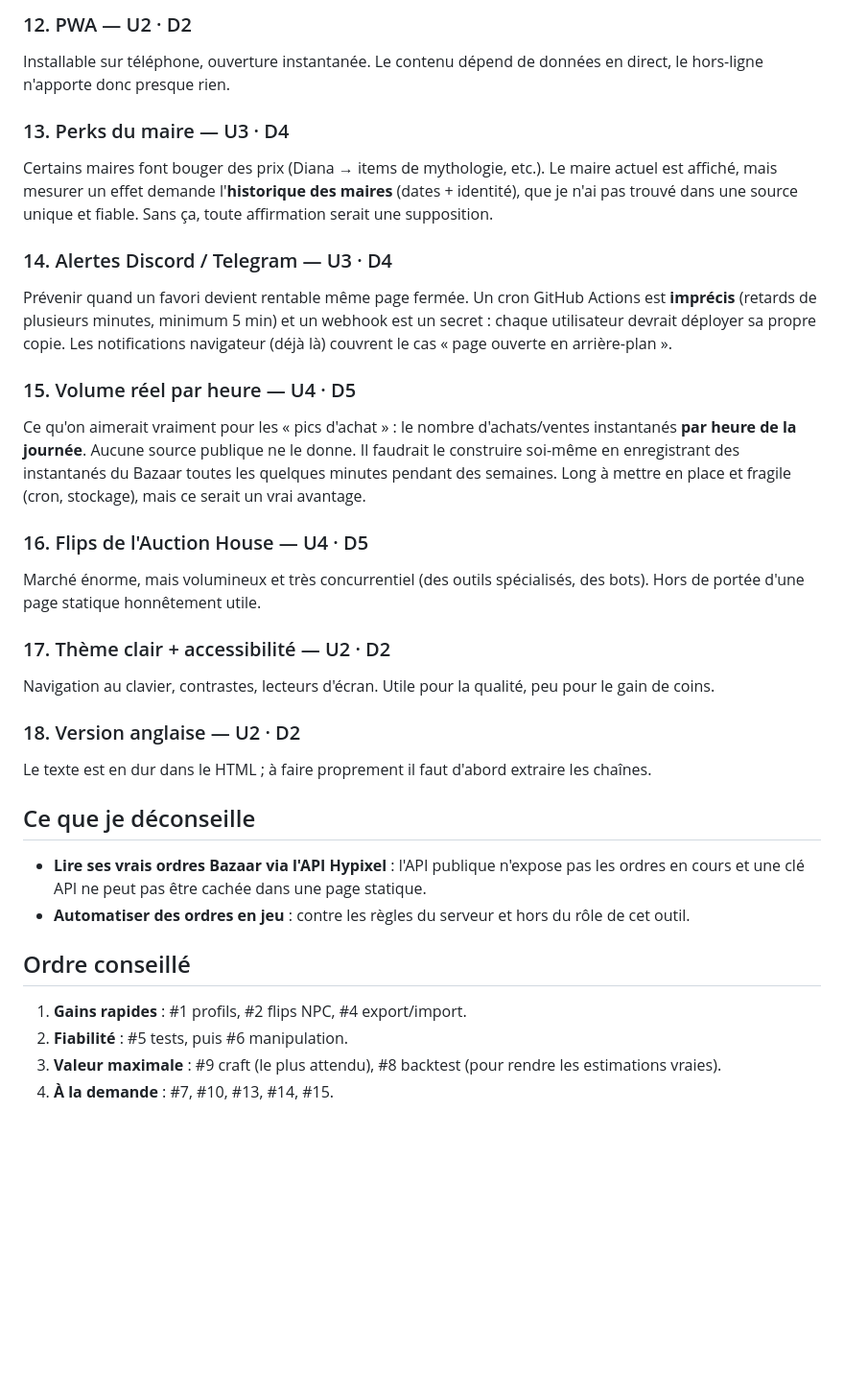
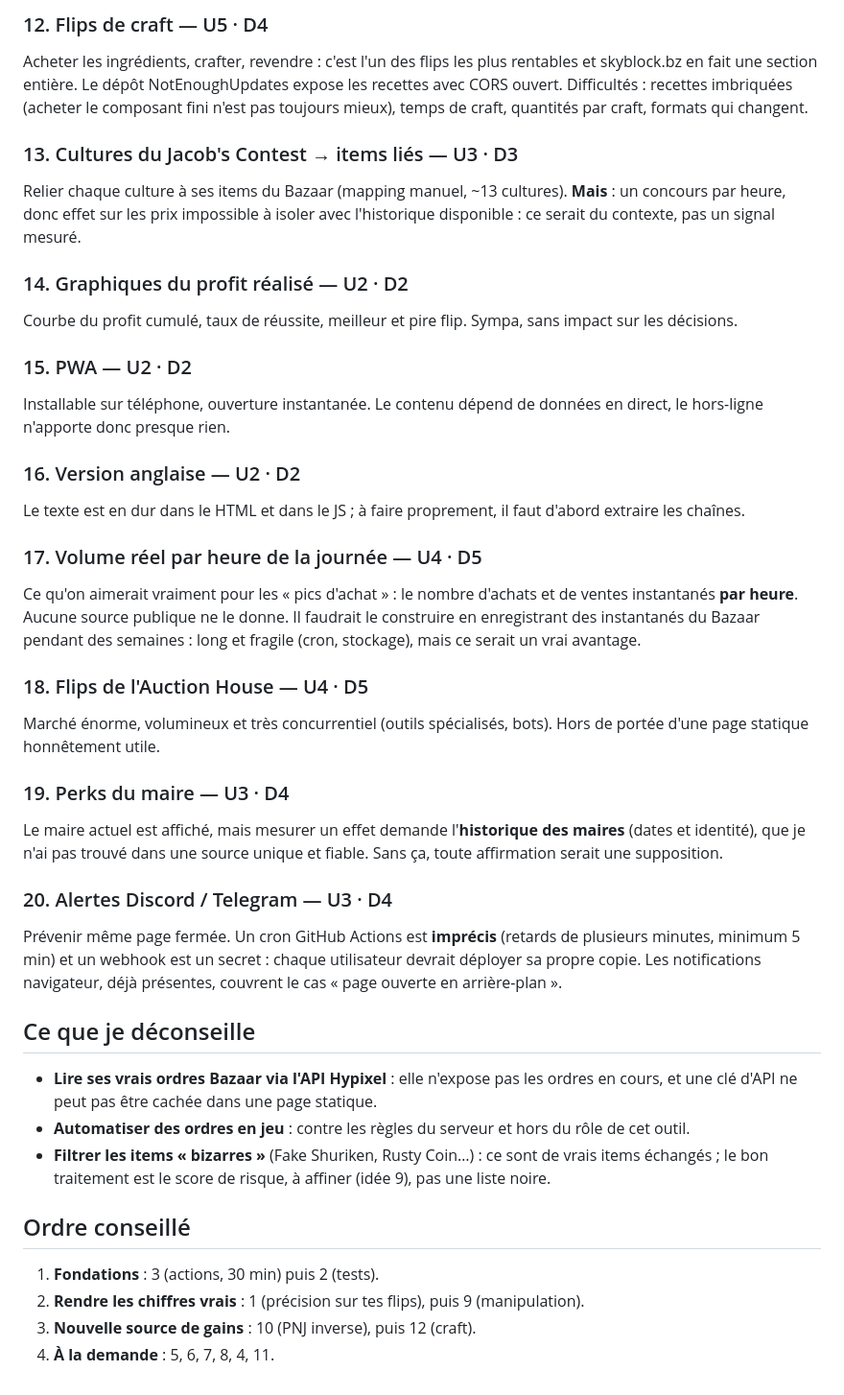
Before and after one commit to valentinloyal/wolf-of-sky, a Markdown page: ROADMAP.md, the part around one of its changes. Shown at 96% size. GitHub-like rendering; blank space fills up the shorter version.

```diff
--- a/ROADMAP.md
+++ b/ROADMAP.md
@@ -66,31 +72,38 @@ Courbe du profit cumulé, taux de réussite, meilleur / pire flip. Sympa, sans i
 
-### 12. PWA — U2 · D2
+### 12. Flips de craft — U5 · D4
+Acheter les ingrédients, crafter, revendre : c'est l'un des flips les plus rentables et skyblock.bz en fait une section entière. Le dépôt NotEnoughUpdates expose les recettes avec CORS ouvert. Difficultés : recettes imbriquées (acheter le composant fini n'est pas toujours mieux), temps de craft, quantités par craft, formats qui changent.
+
+### 13. Cultures du Jacob's Contest → items liés — U3 · D3
+Relier chaque culture à ses items du Bazaar (mapping manuel, ~13 cultures). **Mais** : un concours par heure, donc effet sur les prix impossible à isoler avec l'historique disponible : ce serait du contexte, pas un signal mesuré.
+
+### 14. Graphiques du profit réalisé — U2 · D2
+Courbe du profit cumulé, taux de réussite, meilleur et pire flip. Sympa, sans impact sur les décisions.
+
+### 15. PWA — U2 · D2
 Installable sur téléphone, ouverture instantanée. Le contenu dépend de données en direct, le hors-ligne n'apporte donc presque rien.
 
-### 13. Perks du maire — U3 · D4
-Certains maires font bouger des prix (Diana → items de mythologie, etc.). Le maire actuel est affiché, mais mesurer un effet demande l'**historique des maires** (dates + identité), que je n'ai pas trouvé dans une source unique et fiable. Sans ça, toute affirmation serait une supposition.
+### 16. Version anglaise — U2 · D2
+Le texte est en dur dans le HTML et dans le JS ; à faire proprement, il faut d'abord extraire les chaînes.
 
-### 14. Alertes Discord / Telegram — U3 · D4
-Prévenir quand un favori devient rentable même page fermée. Un cron GitHub Actions est **imprécis** (retards de plusieurs minutes, minimum 5 min) et un webhook est un secret : chaque utilisateur devrait déployer sa propre copie. Les notifications navigateur (déjà là) couvrent le cas « page ouverte en arrière-plan ».
+### 17. Volume réel par heure de la journée — U4 · D5
+Ce qu'on aimerait vraiment pour les « pics d'achat » : le nombre d'achats et de ventes instantanés **par heure**. Aucune source publique ne le donne. Il faudrait le construire en enregistrant des instantanés du Bazaar pendant des semaines : long et fragile (cron, stockage), mais ce serait un vrai avantage.
 
-### 15. Volume réel par heure — U4 · D5
-Ce qu'on aimerait vraiment pour les « pics d'achat » : le nombre d'achats/ventes instantanés **par heure de la journée**. Aucune source publique ne le donne. Il faudrait le construire soi-même en enregistrant des instantanés du Bazaar toutes les quelques minutes pendant des semaines. Long à mettre en place et fragile (cron, stockage), mais ce serait un vrai avantage.
+### 18. Flips de l'Auction House — U4 · D5
+Marché énorme, volumineux et très concurrentiel (outils spécialisés, bots). Hors de portée d'une page statique honnêtement utile.
 
-### 16. Flips de l'Auction House — U4 · D5
-Marché énorme, mais volumineux et très concurrentiel (des outils spécialisés, des bots). Hors de portée d'une page statique honnêtement utile.
+### 19. Perks du maire — U3 · D4
+Le maire actuel est affiché, mais mesurer un effet demande l'**historique des maires** (dates et identité), que je n'ai pas trouvé dans une source unique et fiable. Sans ça, toute affirmation serait une supposition.
 
-### 17. Thème clair + accessibilité — U2 · D2
-Navigation au clavier, contrastes, lecteurs d'écran. Utile pour la qualité, peu pour le gain de coins.
-
-### 18. Version anglaise — U2 · D2
-Le texte est en dur dans le HTML ; à faire proprement il faut d'abord extraire les chaînes.
+### 20. Alertes Discord / Telegram — U3 · D4
+Prévenir même page fermée. Un cron GitHub Actions est **imprécis** (retards de plusieurs minutes, minimum 5 min) et un webhook est un secret : chaque utilisateur devrait déployer sa propre copie. Les notifications navigateur, déjà présentes, couvrent le cas « page ouverte en arrière-plan ».
 
 ## Ce que je déconseille
-- **Lire ses vrais ordres Bazaar via l'API Hypixel** : l'API publique n'expose pas les ordres en cours et une clé API ne peut pas être cachée dans une page statique.
+- **Lire ses vrais ordres Bazaar via l'API Hypixel** : elle n'expose pas les ordres en cours, et une clé d'API ne peut pas être cachée dans une page statique.
 - **Automatiser des ordres en jeu** : contre les règles du serveur et hors du rôle de cet outil.
+- **Filtrer les items « bizarres »** (Fake Shuriken, Rusty Coin…) : ce sont de vrais items échangés ; le bon traitement est le score de risque, à affiner (idée 9), pas une liste noire.
 
 ## Ordre conseillé
-1. **Gains rapides** : #1 profils, #2 flips NPC, #4 export/import.
-2. **Fiabilité** : #5 tests, puis #6 manipulation.
-3. **Valeur maximale** : #9 craft (le plus attendu), #8 backtest (pour rendre les estimations vraies).
-4. **À la demande** : #7, #10, #13, #14, #15.
+1. **Fondations** : 3 (actions, 30 min) puis 2 (tests).
+2. **Rendre les chiffres vrais** : 1 (précision sur tes flips), puis 9 (manipulation).
+3. **Nouvelle source de gains** : 10 (PNJ inverse), puis 12 (craft).
+4. **À la demande** : 5, 6, 7, 8, 4, 11.
```
Also changed, not shown: other parts of ROADMAP.md (+50 -44 lines).
